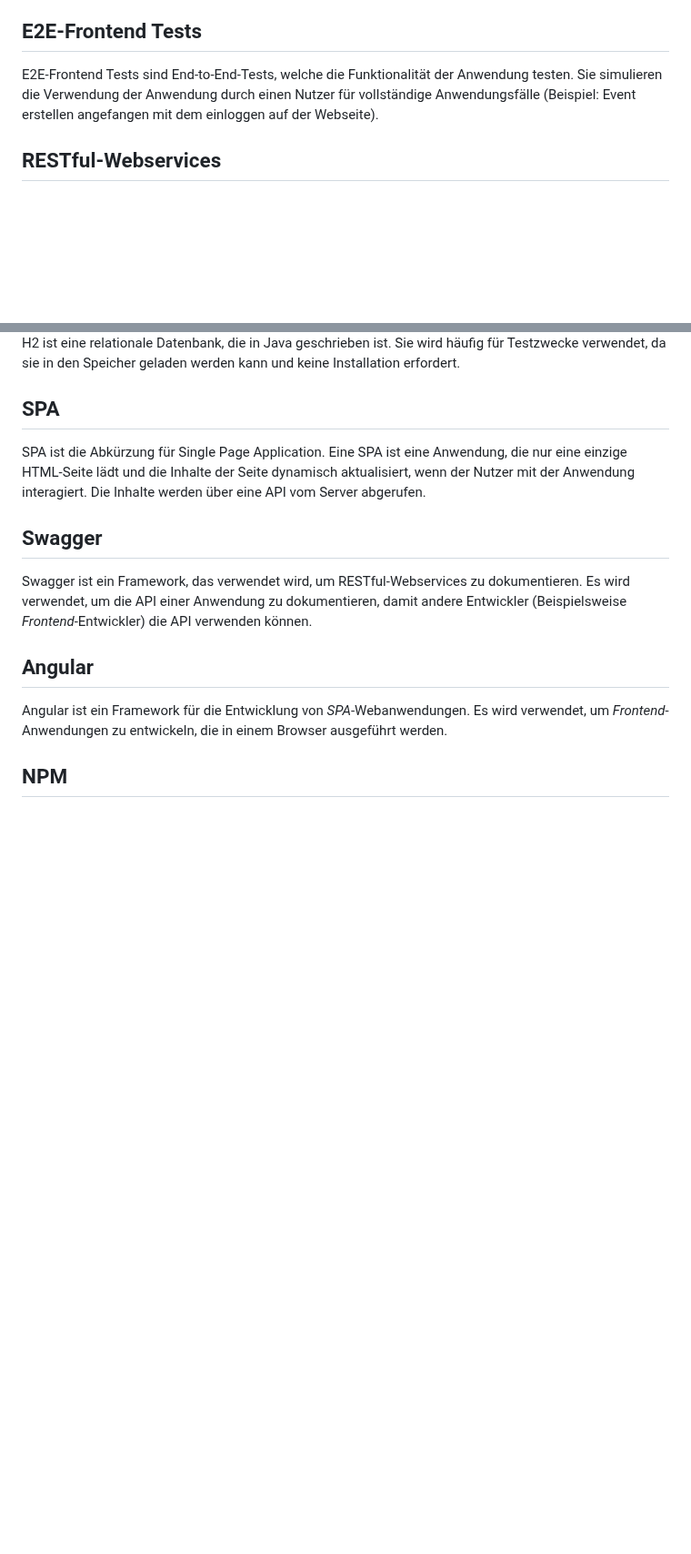
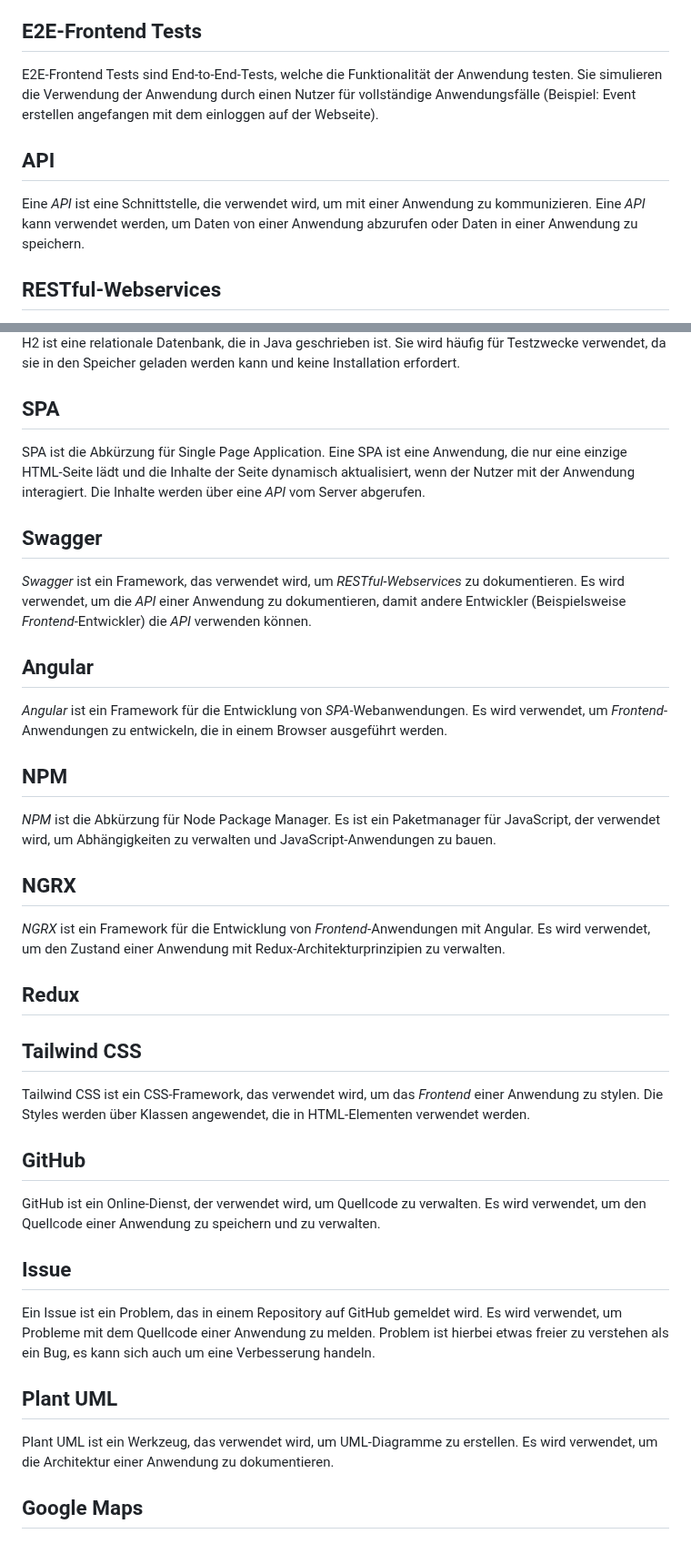
Before and after one commit to party-time-2/party-time, a Markdown page: docs/Glossar/glossar.md, 2 parts joined by grey strips. Shown at 91% size. GitHub-like rendering; blank space fills up the shorter version.

Commit message:
Glossar Teil 3

```diff
--- a/docs/Glossar/glossar.md
+++ b/docs/Glossar/glossar.md
@@ -64,6 +64,10 @@ CI/CD ist die Abkürzung für Continuous Integration und Continuous Delivery. Co
 
 E2E-Frontend Tests sind End-to-End-Tests, welche die Funktionalität der Anwendung testen. Sie simulieren die Verwendung der Anwendung durch einen Nutzer für vollständige Anwendungsfälle (Beispiel: Event erstellen angefangen mit dem einloggen auf der Webseite).
 
+## API
+
+Eine _API_ ist eine Schnittstelle, die verwendet wird, um mit einer Anwendung zu kommunizieren. Eine _API_ kann verwendet werden, um Daten von einer Anwendung abzurufen oder Daten in einer Anwendung zu speichern.
+
 ## RESTful-Webservices
 
 Ein RESTful-Webservice ist ein Webservice, der das REST-Architekturstil verwendet. REST steht für Representational State Transfer und ist ein Architekturstil für verteilte Systeme. RESTful-Webservices verwenden HTTP-Methoden (GET, POST, PUT, DELETE) um Ressourcen zu erstellen, zu lesen, zu aktualisieren und zu löschen.
@@ -86,14 +90,42 @@ H2 ist eine relationale Datenbank, die in Java geschrieben ist. Sie wird häufig
 
 ## SPA
 
-SPA ist die Abkürzung für Single Page Application. Eine SPA ist eine Anwendung, die nur eine einzige HTML-Seite lädt und die Inhalte der Seite dynamisch aktualisiert, wenn der Nutzer mit der Anwendung interagiert. Die Inhalte werden über eine API vom Server abgerufen.
+SPA ist die Abkürzung für Single Page Application. Eine SPA ist eine Anwendung, die nur eine einzige HTML-Seite lädt und die Inhalte der Seite dynamisch aktualisiert, wenn der Nutzer mit der Anwendung interagiert. Die Inhalte werden über eine _API_ vom Server abgerufen.
 
 ## Swagger
 
-Swagger ist ein Framework, das verwendet wird, um RESTful-Webservices zu dokumentieren. Es wird verwendet, um die API einer Anwendung zu dokumentieren, damit andere Entwickler (Beispielsweise _Frontend_-Entwickler) die API verwenden können.
+_Swagger_ ist ein Framework, das verwendet wird, um _RESTful-Webservices_ zu dokumentieren. Es wird verwendet, um die _API_ einer Anwendung zu dokumentieren, damit andere Entwickler (Beispielsweise _Frontend_-Entwickler) die _API_ verwenden können.
 
 ## Angular
 
-Angular ist ein Framework für die Entwicklung von _SPA_-Webanwendungen. Es wird verwendet, um _Frontend_-Anwendungen zu entwickeln, die in einem Browser ausgeführt werden.
+_Angular_ ist ein Framework für die Entwicklung von _SPA_-Webanwendungen. Es wird verwendet, um _Frontend_-Anwendungen zu entwickeln, die in einem Browser ausgeführt werden.
 
 ## NPM
+
+_NPM_ ist die Abkürzung für Node Package Manager. Es ist ein Paketmanager für JavaScript, der verwendet wird, um Abhängigkeiten zu verwalten und JavaScript-Anwendungen zu bauen.
+
+## NGRX
+
+_NGRX_ ist ein Framework für die Entwicklung von _Frontend_-Anwendungen mit Angular. Es wird verwendet, um den Zustand einer Anwendung mit Redux-Architekturprinzipien zu verwalten.
+
+## Redux
+
+[//]: <> (TODO: Julian - sollen wir das beschreiben? Wenn ja im NGRX Absatz als Fachbegriff markieren)
+
+## Tailwind CSS
+
+Tailwind CSS ist ein CSS-Framework, das verwendet wird, um das _Frontend_ einer Anwendung zu stylen. Die Styles werden über Klassen angewendet, die in HTML-Elementen verwendet werden.
+
+## GitHub
+
+GitHub ist ein Online-Dienst, der verwendet wird, um Quellcode zu verwalten. Es wird verwendet, um den Quellcode einer Anwendung zu speichern und zu verwalten.
+
+## Issue
+
+Ein Issue ist ein Problem, das in einem Repository auf GitHub gemeldet wird. Es wird verwendet, um Probleme mit dem Quellcode einer Anwendung zu melden. Problem ist hierbei etwas freier zu verstehen als ein Bug, es kann sich auch um eine Verbesserung handeln.
+
+## Plant UML
+
+Plant UML ist ein Werkzeug, das verwendet wird, um UML-Diagramme zu erstellen. Es wird verwendet, um die Architektur einer Anwendung zu dokumentieren.
+
+## Google Maps
```
Also changed, not shown: docs/Design-Entscheidungen/design-entscheidungen.md (+6 -17 lines).
